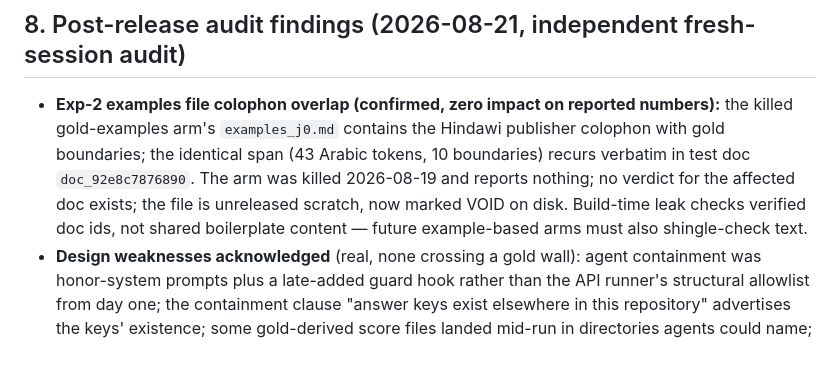
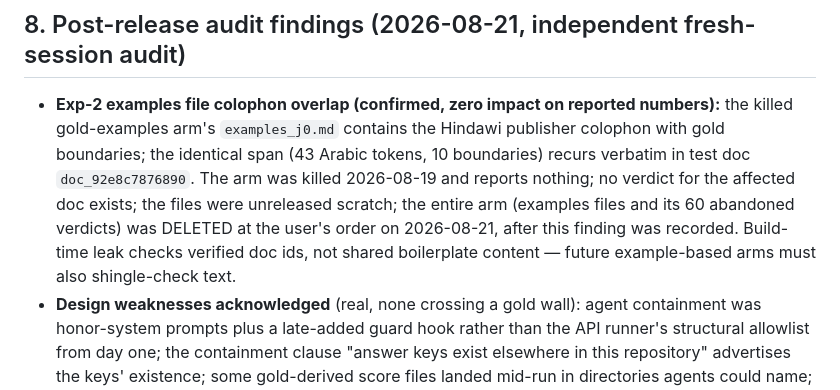
Before and after one commit to noortaytoy1/araseg-competition, a Markdown page: CONTAMINATION_MAP.md, the part around the change. Drawn GitHub-style; blank space fills up the shorter version.

Commit message:
map: exp2 arm deleted at user order after finding recorded
Co-Authored-By: Claude Fable 5 <noreply@anthropic.com>

```diff
--- a/CONTAMINATION_MAP.md
+++ b/CONTAMINATION_MAP.md
@@ -102,8 +102,9 @@ the punctuated pair.
   the killed gold-examples arm's `examples_j0.md` contains the Hindawi publisher
   colophon with gold boundaries; the identical span (43 Arabic tokens, 10 boundaries)
   recurs verbatim in test doc `doc_92e8c7876890`. The arm was killed 2026-08-19 and
-  reports nothing; no verdict for the affected doc exists; the file is unreleased
-  scratch, now marked VOID on disk. Build-time leak checks verified doc ids, not
+  reports nothing; no verdict for the affected doc exists; the files were unreleased
+  scratch; the entire arm (examples files and its 60 abandoned verdicts) was DELETED
+  at the user's order on 2026-08-21, after this finding was recorded. Build-time leak checks verified doc ids, not
   shared boilerplate content — future example-based arms must also shingle-check text.
 - **Design weaknesses acknowledged** (real, none crossing a gold wall): agent
   containment was honor-system prompts plus a late-added guard hook rather than the
```
